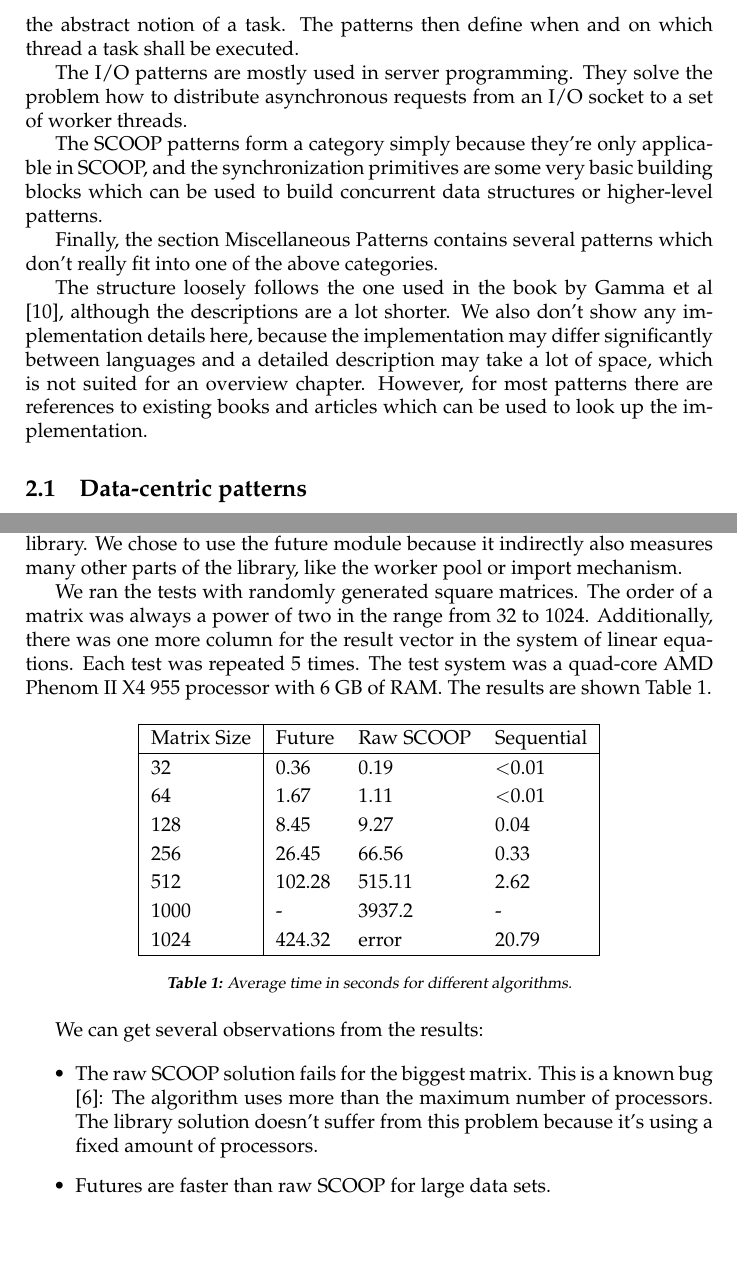
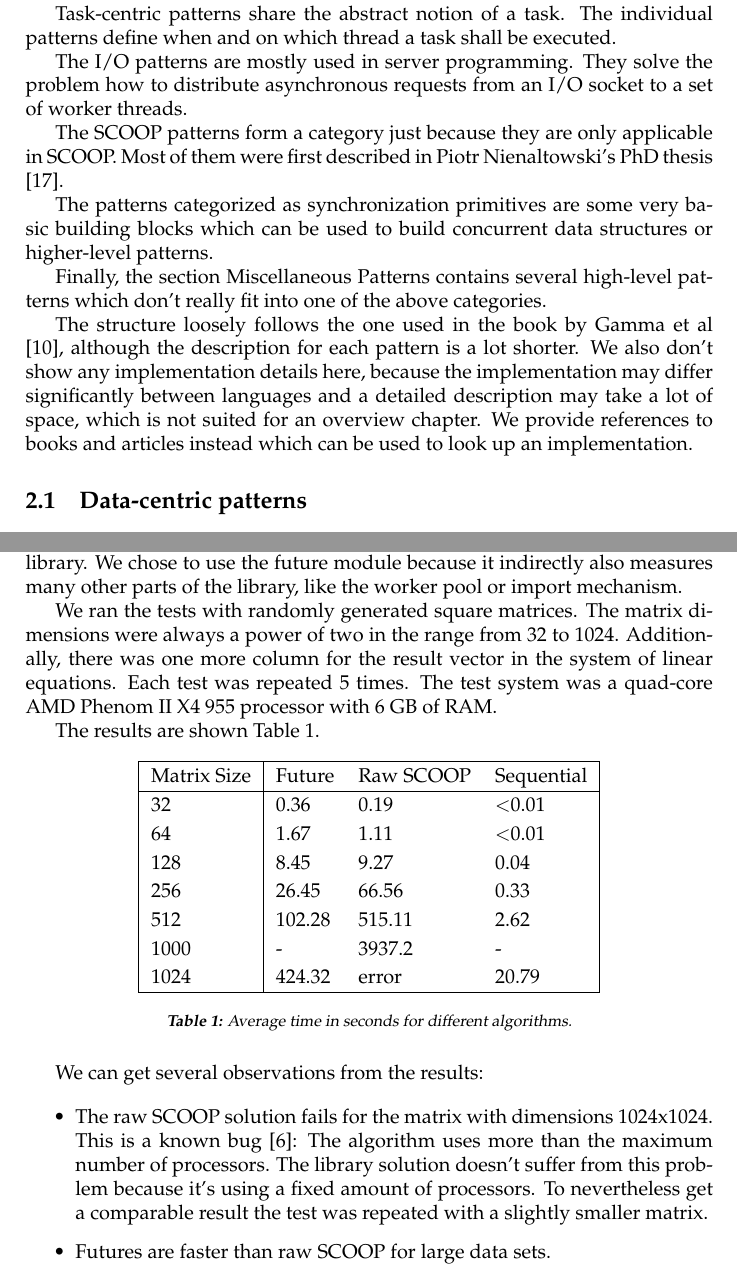
Before and after one commit to romasch/scoop_patterns, a LaTeX paper (docs/report/report.tex, which reads docs/report/sections/pattern_list.tex): two parts of pages 8 and 36 of 57, joined at a grey line, cut so that both start at the same text, the shorter picture padded with empty space. Compiled offline with pdfLaTeX.

Commit message:
Worked on introduction for pattern overview and evaluation chapters.

```diff
--- a/docs/report/report.tex
+++ b/docs/report/report.tex
@@ -132,10 +132,11 @@ We implemented the Gaussian elimination algorithm in three different ways: seque
 We chose to use the future module because it indirectly also measures many other parts of the library, like the worker pool or import mechanism.
 
 We ran the tests with randomly generated square matrices.
-The order of a matrix was always a power of two in the range from 32 to 1024.
+The matrix dimensions were always a power of two in the range from 32 to 1024.
 Additionally, there was one more column for the result vector in the system of linear equations.
 Each test was repeated 5 times.
 The test system was a quad-core AMD Phenom II X4 955 processor with 6 GB of RAM.
+
 The results are shown Table \ref{table:perf-results}.
 
 \begin{table} [h]
@@ -160,10 +161,11 @@ Matrix Size & Future & Raw SCOOP & Sequential\\
 We can get several observations from the results:
 
 \begin{itemize}
- \item The raw SCOOP solution fails for the biggest matrix.
+ \item The raw SCOOP solution fails for the matrix with dimensions 1024x1024.
  This is a known bug \cite{web:scoop-issues}:
  The algorithm uses more than the maximum number of processors.
  The library solution doesn't suffer from this problem because it's using a fixed amount of processors.
+ To nevertheless get a comparable result the test was repeated with a slightly smaller matrix.
  \item Futures are faster than raw SCOOP for large data sets.
  \item For smaller data sets, raw SCOOP beats the library.
  \item Sequential execution is a lot faster than SCOOP.
--- a/docs/report/sections/pattern_list.tex
+++ b/docs/report/sections/pattern_list.tex
@@ -8,17 +8,21 @@ We introduce five categories of concurrency patterns, each one with their own su
 The data-centric patterns all solve the general problem on how to move data from one thread to another.
-Task-centric patterns all share the abstract notion of a task.
-The patterns then define when and on which thread a task shall be executed.
+
+Task-centric patterns share the abstract notion of a task.
+The individual patterns define when and on which thread a task shall be executed.
 
 The I/O patterns are mostly used in server programming.
 They solve the problem how to distribute asynchronous requests from an I/O socket to a set of worker threads.
 
-The SCOOP patterns form a category simply because they're only applicable in SCOOP, and the synchronization primitives are some very basic building blocks which can be used to build concurrent data structures or higher-level patterns.
+The SCOOP patterns form a category just because they are only applicable in SCOOP.
+Most of them were first described in Piotr Nienaltowski's PhD thesis  \cite{Nienaltowski07}.
 
-Finally, the section Miscellaneous Patterns contains several patterns which don't really fit into one of the above categories.
+The patterns categorized as synchronization primitives are some very basic building blocks which can be used to build concurrent data structures or higher-level patterns.
 
-The structure loosely follows the one used in the book by Gamma et al \cite{book:design-patterns}, although the descriptions are a lot shorter.
+Finally, the section Miscellaneous Patterns contains several high-level patterns which don't really fit into one of the above categories.
+
+The structure loosely follows the one used in the book by Gamma et al \cite{book:design-patterns}, although the description for each pattern is a lot shorter.
 We also don't show any implementation details here, because the implementation may differ significantly between languages and a detailed description may take a lot of space, which is not suited for an overview chapter.
-However, for most patterns there are references to existing books and articles which can be used to look up the implementation.
+We provide references to books and articles instead which can be used to look up an implementation.
 
 
 \subsection{Data-centric patterns}
```
Also changed, not shown: docs/report/report.pdf, docs/report/sections/pattern_list.tex (6 more changed lines).
